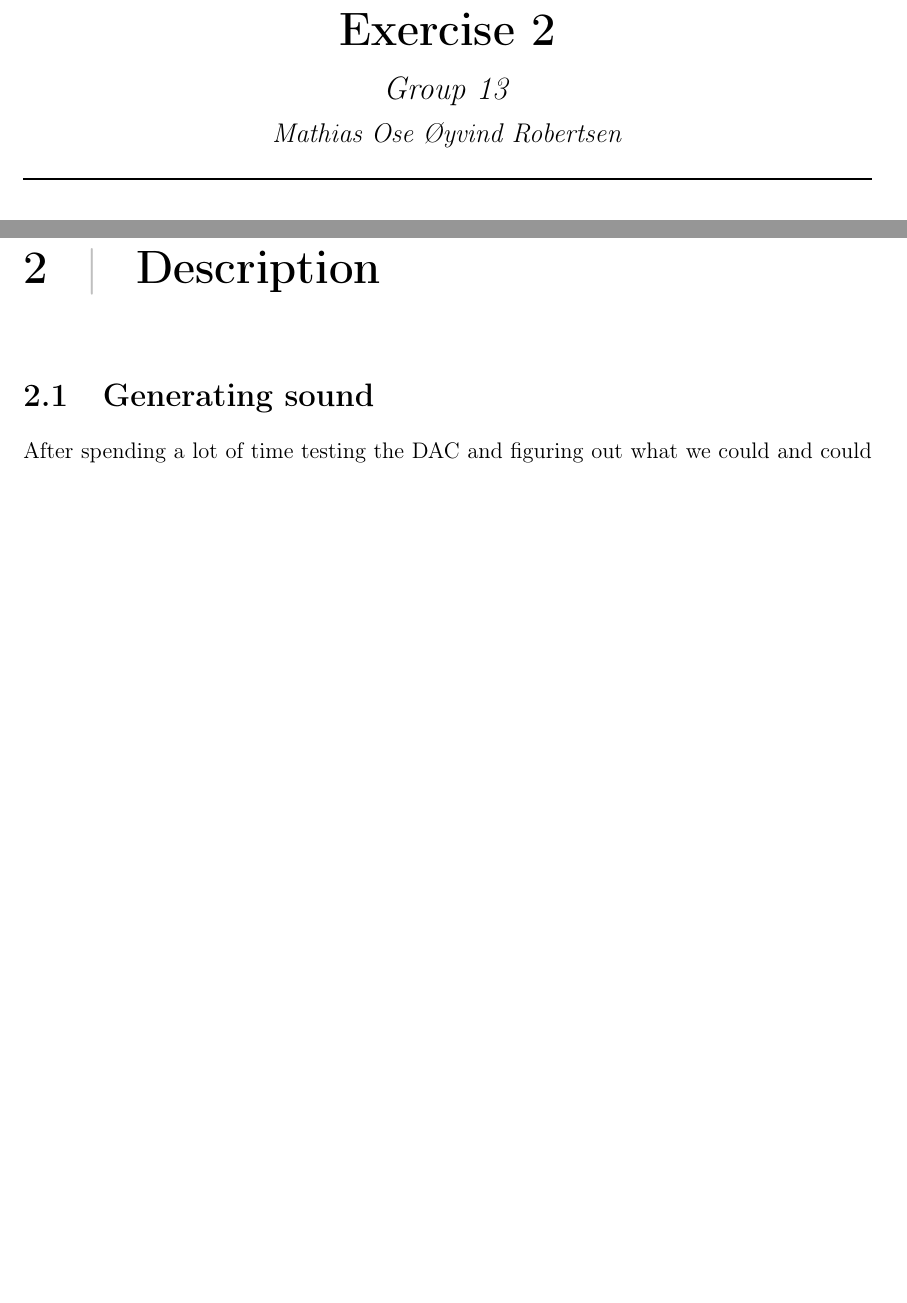
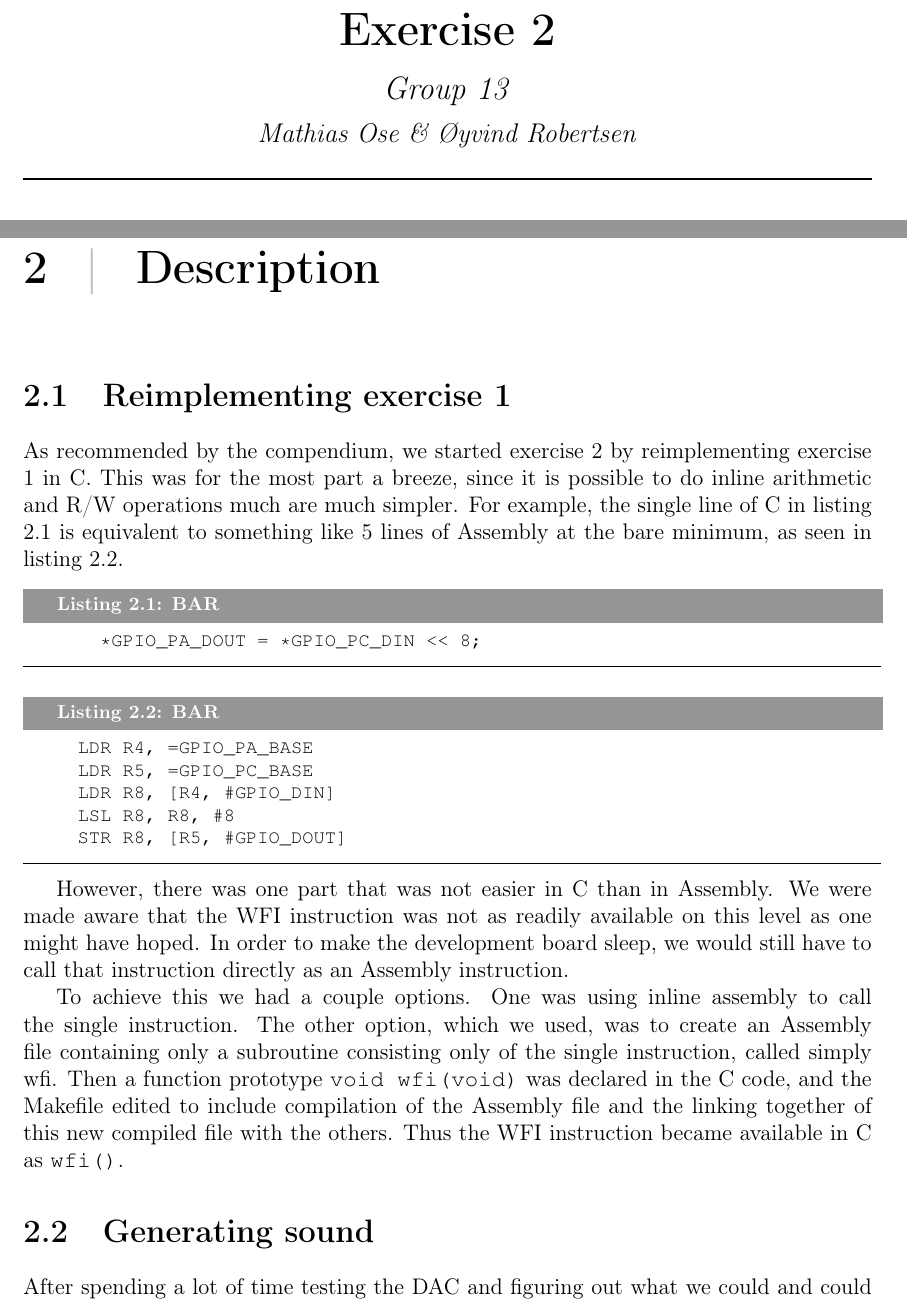
Before and after one commit to mathiasose/TDT4258, a LaTeX problem sheet (exercise2/report/group_13_exercise_2_report.tex, which reads exercise2/report/frontpage.tex, exercise2/report/wfi.tex): two parts of pages 1 and 5 of 7 before the commit and two parts of pages 1 and 5 of 8 after it, joined at a grey line, cut so that both start at the same text, the shorter picture padded with empty space. Compiled offline with pdfLaTeX.

Commit message:
write lite rite

```diff
--- a/exercise2/report/frontpage.tex
+++ b/exercise2/report/frontpage.tex
@@ -12,7 +12,7 @@
 \HRule \\[0.4cm]
 { \huge \bfseries Exercise 2}\\[0.5cm]
 {\Large \textit{Group 13}}\\[0.3cm]
-{\large \textit{Mathias Ose  \O yvind Robertsen}}\\[0.2cm]
+{\large \textit{Mathias Ose  \& \O yvind Robertsen}}\\[0.2cm]
 \HRule \\[1.5cm]
 
 
--- a/exercise2/report/wfi.tex
+++ b/exercise2/report/wfi.tex
@@ -1,3 +1,20 @@
-When re-implementing the functionality of exercise 1 in C, we were made aware that the WFI instruction was not as readily available on this level as one might have hoped. In order to make the development board sleep, we would still have to use the instruction as an Assembly instruction.
+\section{Reimplementing exercise 1}
 
-To achieve this we created an assembly file containing only a subroutine consisting only of the single instruction, called simply wfi. Then a function prototype void wfi(void) was declared in the main.c file, and the Makefile edited to include compilation of the Assembly file and the linking together if this new compiled file with the others. Thus the WFI instruction became available in C as wfi().
+As recommended by the compendium, we started exercise 2 by reimplementing exercise $1$ in C. This was for the most part a breeze, since it is possible to do inline arithmetic and R/W operations much are much simpler. For example, the single line of C in listing \ref{C-ex} is equivalent to something like 5 lines of Assembly at the bare minimum, as seen in listing \ref{Assembly-ex}.
+
+\begin{lstlisting}[label=C-ex,caption=BAR]
+    *GPIO_PA_DOUT = *GPIO_PC_DIN << 8;
+\end{lstlisting}
+
+\begin{lstlisting}[label=Assembly-ex,caption=BAR]
+	LDR R4, =GPIO_PA_BASE
+	LDR R5, =GPIO_PC_BASE
+	LDR R8, [R4, #GPIO_DIN]
+	LSL R8, R8, #8
+	STR R8, [R5, #GPIO_DOUT]
+\end{lstlisting}
+
+
+However, there was one part that was not easier in C than in Assembly. We were made aware that the WFI instruction was not as readily available on this level as one might have hoped. In order to make the development board sleep, we would still have to call that instruction directly as an Assembly instruction.
+
+To achieve this we had a couple options. One was using inline assembly to call the single instruction. The other option, which we used, was to create an Assembly file containing only a subroutine consisting only of the single instruction, called simply wfi. Then a function prototype \texttt{void wfi(void)} was declared in the C code, and the Makefile edited to include compilation of the Assembly file and the linking together of this new compiled file with the others. Thus the WFI instruction became available in C as \texttt{wfi()}.
```
Also changed, not shown: exercise2/report/description.tex (+1 -0 lines), exercise2/report/energy-efficiency.tex (added, +1 -0 lines).
